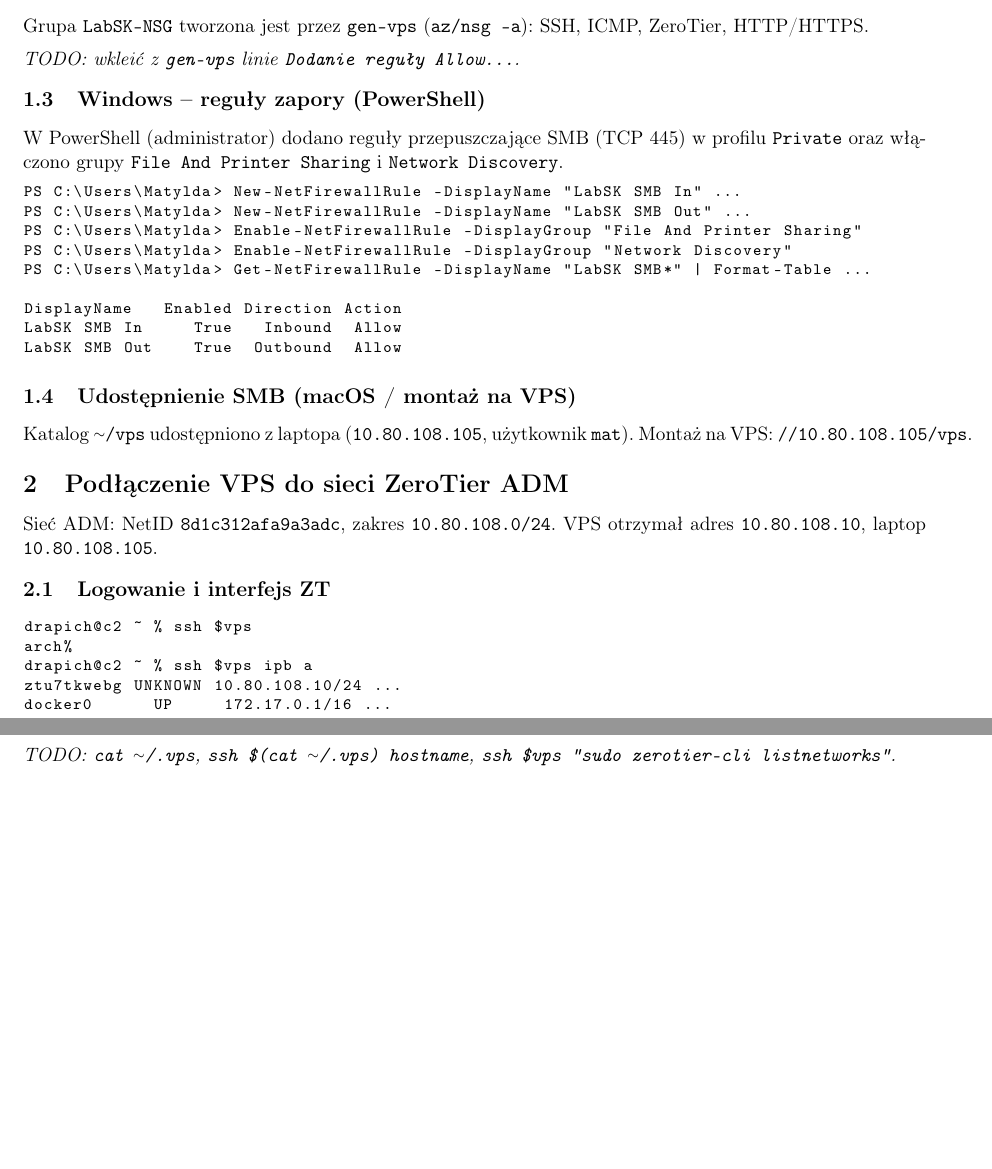
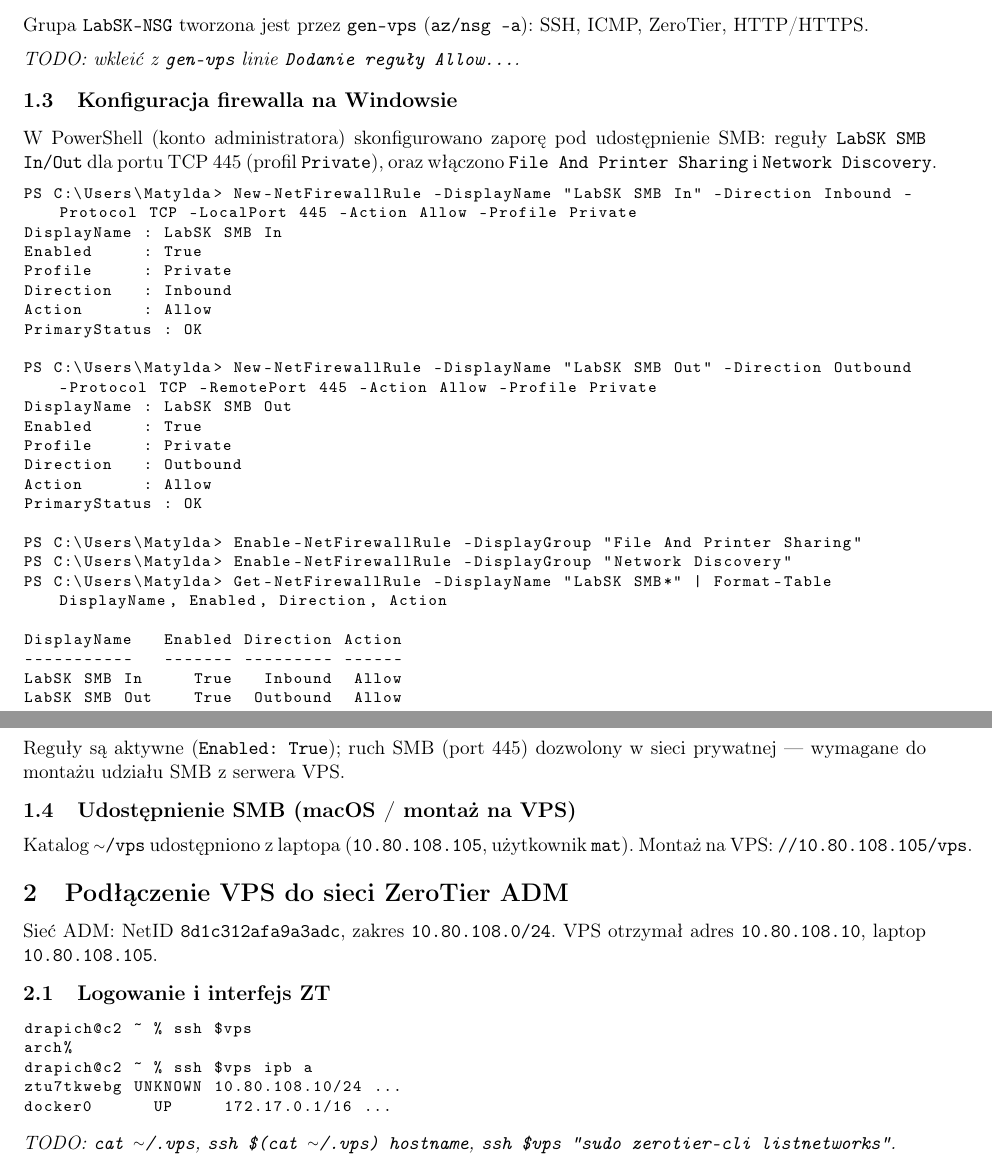
Before and after one commit to mat787/mat787, a LaTeX document (labsk/c6/sprawozdanie.tex): two parts of pages 1 and 2 of 3, joined at a grey line, cut so that both start at the same text, the shorter picture padded with empty space. Compiled offline with pdfLaTeX.

Commit message:
labsk/c6: subsection Konfiguracja firewalla na Windowsie (pełniejsze logi PS)
Co-authored-by: Matylda Drapich <mat787@users.noreply.github.com>

```diff
--- a/labsk/c6/sprawozdanie.tex
+++ b/labsk/c6/sprawozdanie.tex
@@ -59,23 +59,41 @@ Grupa \texttt{LabSK-NSG} tworzona jest przez \texttt{gen-vps}
 
 \textit{TODO: wkleić z \texttt{gen-vps} linie \texttt{Dodanie reguły Allow...}.}
 
-\subsection{Windows -- reguły zapory (PowerShell)}
+\subsection{Konfiguracja firewalla na Windowsie}
 
-W PowerShell (administrator) dodano reguły przepuszczające SMB (TCP 445)
-w profilu \texttt{Private} oraz włączono grupy \texttt{File And Printer Sharing}
-i \texttt{Network Discovery}.
+W PowerShell (konto administratora) skonfigurowano zaporę pod udostępnienie SMB:
+reguły \texttt{LabSK SMB In/Out} dla portu TCP 445 (profil \texttt{Private}),
+oraz włączono \texttt{File And Printer Sharing} i \texttt{Network Discovery}.
 
 \begin{lstlisting}
-PS C:\Users\Matylda> New-NetFirewallRule -DisplayName "LabSK SMB In" ...
-PS C:\Users\Matylda> New-NetFirewallRule -DisplayName "LabSK SMB Out" ...
+PS C:\Users\Matylda> New-NetFirewallRule -DisplayName "LabSK SMB In" -Direction Inbound -Protocol TCP -LocalPort 445 -Action Allow -Profile Private
+DisplayName : LabSK SMB In
+Enabled     : True
+Profile     : Private
+Direction   : Inbound
+Action      : Allow
+PrimaryStatus : OK
+
+PS C:\Users\Matylda> New-NetFirewallRule -DisplayName "LabSK SMB Out" -Direction Outbound -Protocol TCP -RemotePort 445 -Action Allow -Profile Private
+DisplayName : LabSK SMB Out
+Enabled     : True
+Profile     : Private
+Direction   : Outbound
+Action      : Allow
+PrimaryStatus : OK
+
 PS C:\Users\Matylda> Enable-NetFirewallRule -DisplayGroup "File And Printer Sharing"
 PS C:\Users\Matylda> Enable-NetFirewallRule -DisplayGroup "Network Discovery"
-PS C:\Users\Matylda> Get-NetFirewallRule -DisplayName "LabSK SMB*" | Format-Table ...
+PS C:\Users\Matylda> Get-NetFirewallRule -DisplayName "LabSK SMB*" | Format-Table DisplayName, Enabled, Direction, Action
 
 DisplayName   Enabled Direction Action
+-----------   ------- --------- ------
 LabSK SMB In     True   Inbound  Allow
 LabSK SMB Out    True  Outbound  Allow
 \end{lstlisting}
+
+Reguły są aktywne (\texttt{Enabled: True}); ruch SMB (port 445) dozwolony
+w sieci prywatnej --- wymagane do montażu udziału SMB z serwera VPS.
 
 \subsection{Udostępnienie SMB (macOS / montaż na VPS)}
 
```
